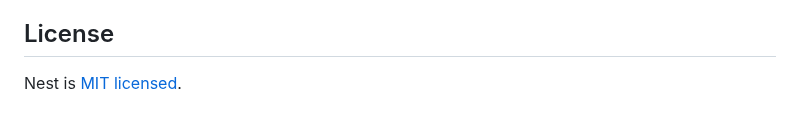
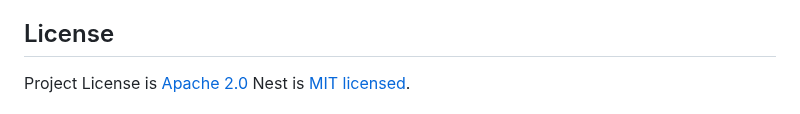
Before and after one commit to HHN/idealize_server, a Markdown page: README.md, the part around one of its changes. Drawn GitHub-style.

```diff
--- a/README.md
+++ b/README.md
@@ -107,5 +107,6 @@ Nest is an MIT-licensed open source project. It can grow thanks to the sponsors
 
 ## License
 
-Nest is [MIT licensed](LICENSE).
+Project License is [Apache 2.0](LICENSE)
+Nest is [MIT licensed](https://en.wikipedia.org/wiki/MIT_License).
 
```
Also changed, not shown: other parts of README.md (+3 -0 lines).
